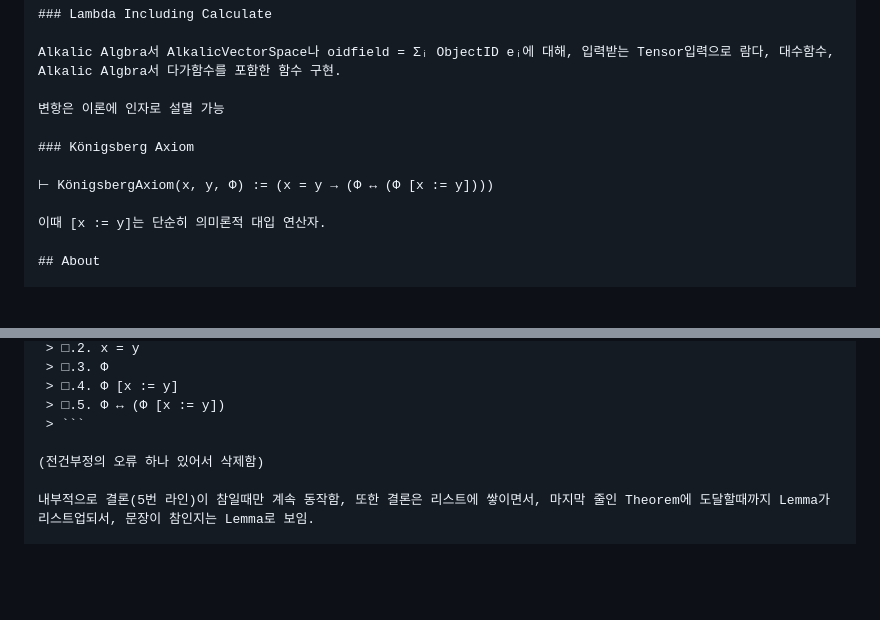
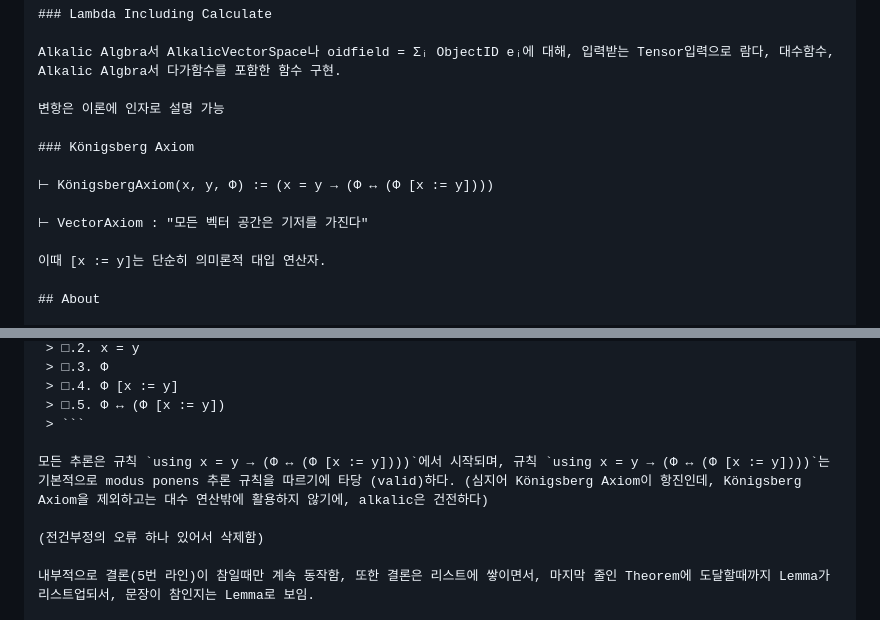
Before and after one commit to FarAway6834/unbeauty, a Markdown page: privateNote/PersonalPersoanlVeryPersonal/FuckingPersonal.md, 2 parts joined by grey strips. GitHub-like rendering; blank space fills up the shorter version.

Commit message:
FuckingPersonal.md 업데이트

````diff
--- a/privateNote/PersonalPersoanlVeryPersonal/FuckingPersonal.md
+++ b/privateNote/PersonalPersoanlVeryPersonal/FuckingPersonal.md
@@ -1411,11 +1411,13 @@ instagram @leenuxmathno7e
 
 Alkalic Algbra서 AlkalicVectorSpace나 oidfield = Σᵢ ObjectID eᵢ에 대해, 입력받는 Tensor입력으로 람다, 대수함수, Alkalic Algbra서 다가함수를 포함한 함수 구현.
 
-변항은 이론에 인자로 설멸 가능
+변항은 이론에 인자로 설명 가능
 
 ### Königsberg Axiom
 
 ⊢ KönigsbergAxiom(x, y, Φ) := (x = y → (Φ ↔ (Φ [x := y])))
+
+⊢ VectorAxiom : "모든 벡터 공간은 기저를 가진다"
 
 이때 [x := y]는 단순히 의미론적 대입 연산자.
 
@@ -1455,6 +1457,8 @@ KönigsbergAxiom 에 따라서,
  > □.4. Φ [x := y]
  > □.5. Φ ↔ (Φ [x := y])
  > ```
+
+모든 추론은 규칙 `using x = y → (Φ ↔ (Φ [x := y])))`에서 시작되며, 규칙 `using x = y → (Φ ↔ (Φ [x := y])))`는 기본적으로 modus ponens 추론 규칙을 따르기에 타당 (valid)하다. (심지어 Königsberg Axiom이 항진인데, Königsberg Axiom을 제외하고는 대수 연산밖에 활용하지 않기에, alkalic은 건전하다)
 
 (전건부정의 오류 하나 있어서 삭제함)
 
````
